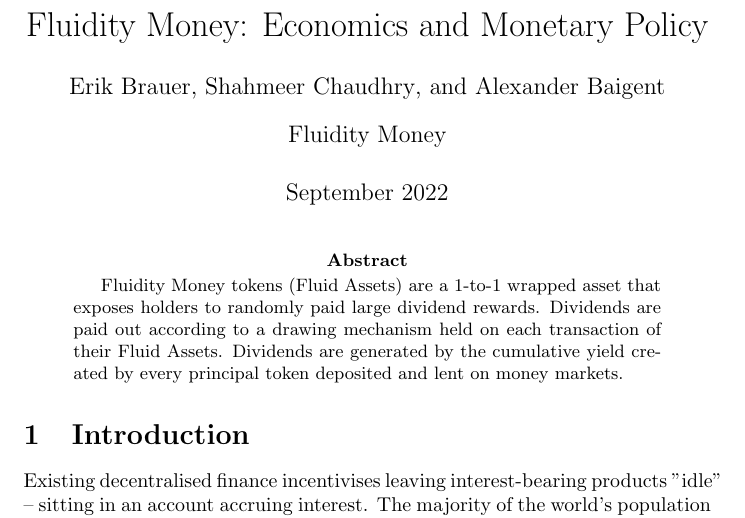
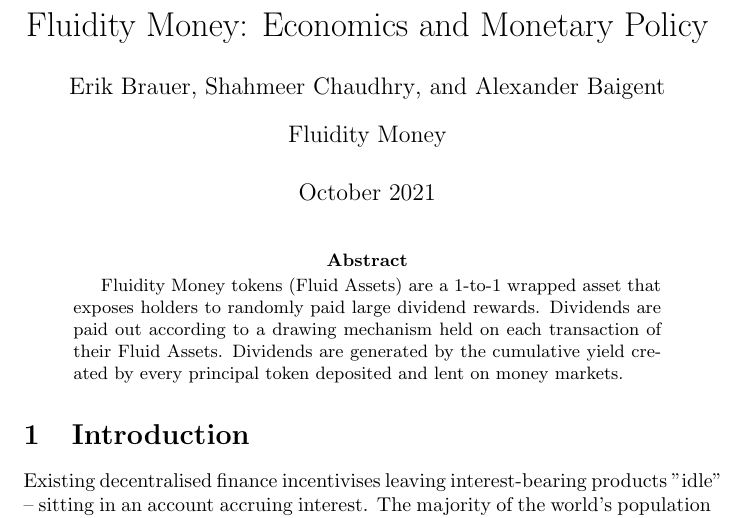
Before and after one commit to fluidity-money/whitepapers, a LaTeX paper (economics-whitepaper/main.tex): part of page 1 of 16, cut so that both start at the same text. Compiled offline with pdfLaTeX.

Commit message:
Change date on econ whitepaper back

```diff
--- a/economics-whitepaper/main.tex
+++ b/economics-whitepaper/main.tex
@@ -32,7 +32,7 @@
 \author[]{Shahmeer Chaudhry}
 \author[]{Alexander Baigent}
 \affil[]{Fluidity Money}
-\date{September 2022}
+\date{October 2021}
 
 \begin{document}
 
```
